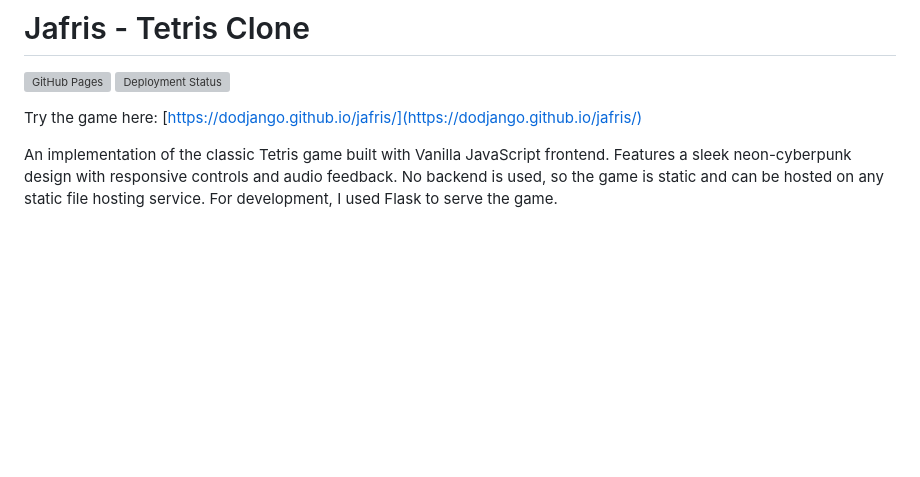
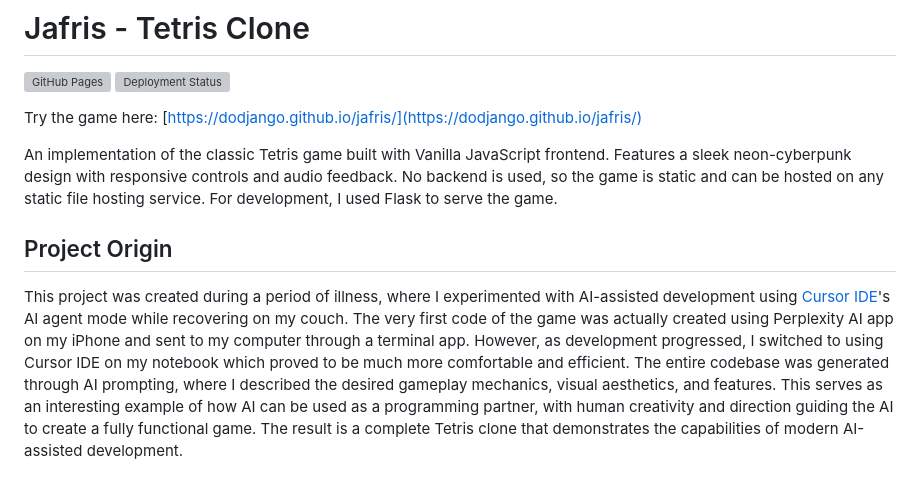
Before and after one commit to dodjango/jafris, a Markdown page: README.md, the part around the change. GitHub-like rendering; blank space fills up the shorter version; grey boxes are pictures that could not be loaded.

Commit message:
Add project origin story to README
- Describe the unique development process using AI tools
- Highlight the role of AI in creating the Tetris game
- Provide context about the project's creation during a period of illness

```diff
--- a/README.md
+++ b/README.md
@@ -7,6 +7,9 @@ Try the game here: [https://dodjango.github.io/jafris/](https://dodjango.github.
 
 An implementation of the classic Tetris game built with Vanilla JavaScript frontend. Features a sleek neon-cyberpunk design with responsive controls and audio feedback.
 No backend is used, so the game is static and can be hosted on any static file hosting service. For development, I used Flask to serve the game.
+
+## Project Origin
+This project was created during a period of illness, where I experimented with AI-assisted development using [Cursor IDE](https://cursor.sh/)'s AI agent mode while recovering on my couch. The very first code of the game was actually created using Perplexity AI app on my iPhone and sent to my computer through a terminal app. However, as development progressed, I switched to using Cursor IDE on my notebook which proved to be much more comfortable and efficient. The entire codebase was generated through AI prompting, where I described the desired gameplay mechanics, visual aesthetics, and features. This serves as an interesting example of how AI can be used as a programming partner, with human creativity and direction guiding the AI to create a fully functional game. The result is a complete Tetris clone that demonstrates the capabilities of modern AI-assisted development.
 
 ![Jafris Game Screenshot](screenshot.png)
 
```
